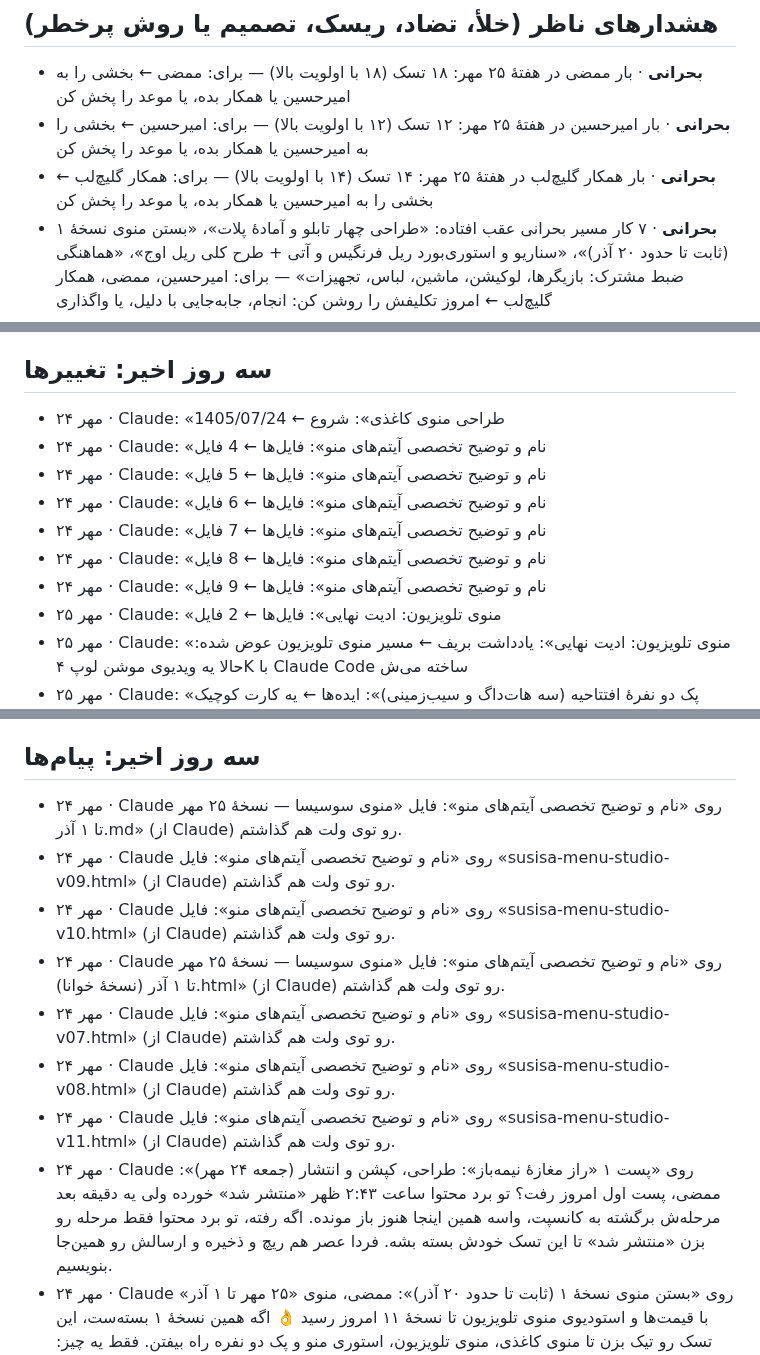
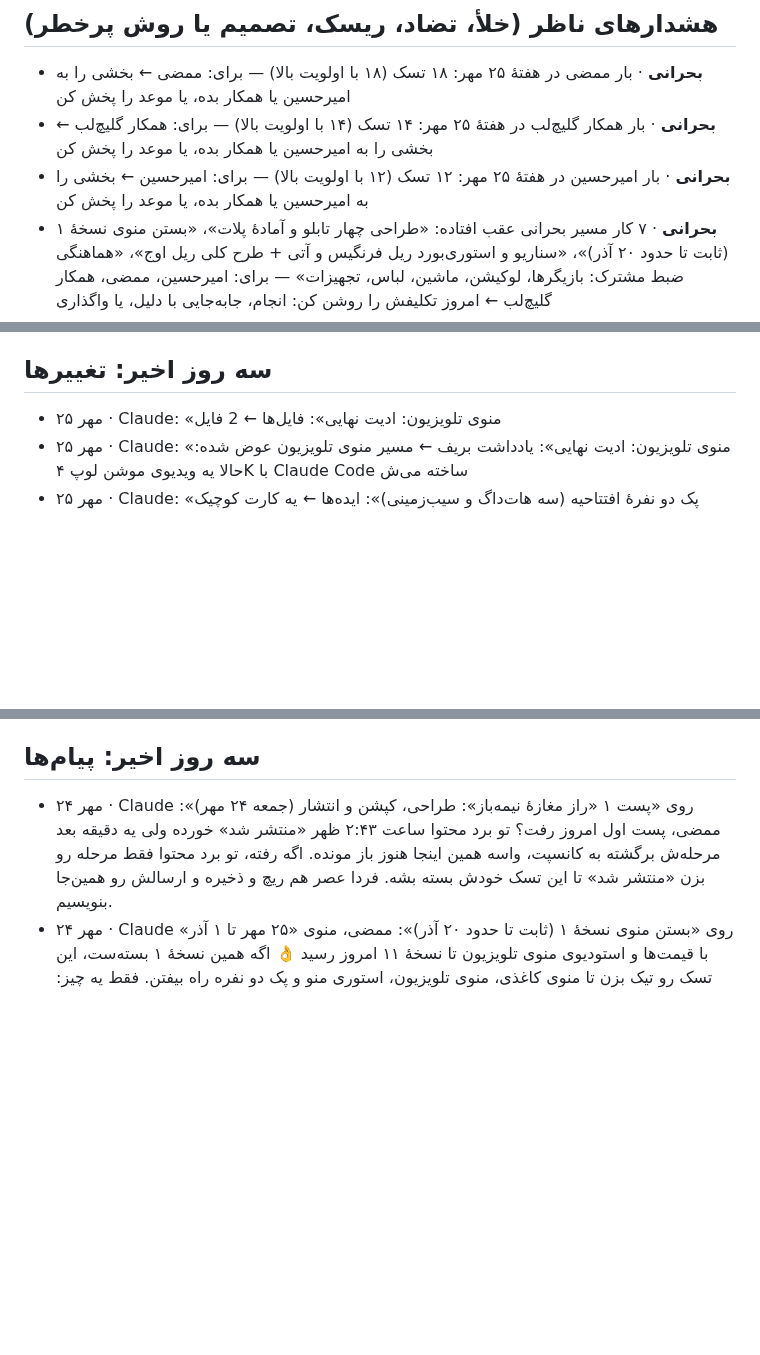
Before and after one commit to theglitchlabstudio-source/Susisa-projectboard, a Markdown page: kb/live.md, 3 parts joined by grey strips. Drawn GitHub-style; blank space fills up the shorter version.

Commit message:
agent: status 1405/07/27 15:25
Co-Authored-By: Claude Opus 5.5 <noreply@anthropic.com>
Claude-Session: https://claude.ai/code/session_01CiH2YX4wbrttkNmtxuJJ2F

```diff
--- a/kb/live.md
+++ b/kb/live.md
@@ -21,8 +21,8 @@
 ## هشدارهای ناظر (خلأ، تضاد، ریسک، تصمیم یا روش پرخطر)
 
 - **بحرانی** · بار ممضی در هفتهٔ ۲۵ مهر: ۱۸ تسک (۱۸ با اولویت بالا) — برای: ممضی ← بخشی را به امیرحسین یا همکار بده، یا موعد را پخش کن
+- **بحرانی** · بار همکار گلیچ‌لب در هفتهٔ ۲۵ مهر: ۱۴ تسک (۱۴ با اولویت بالا) — برای: همکار گلیچ‌لب ← بخشی را به امیرحسین یا همکار بده، یا موعد را پخش کن
 - **بحرانی** · بار امیرحسین در هفتهٔ ۲۵ مهر: ۱۲ تسک (۱۲ با اولویت بالا) — برای: امیرحسین ← بخشی را به امیرحسین یا همکار بده، یا موعد را پخش کن
-- **بحرانی** · بار همکار گلیچ‌لب در هفتهٔ ۲۵ مهر: ۱۴ تسک (۱۴ با اولویت بالا) — برای: همکار گلیچ‌لب ← بخشی را به امیرحسین یا همکار بده، یا موعد را پخش کن
 - **بحرانی** · ۷ کار مسیر بحرانی عقب افتاده: «طراحی چهار تابلو و آمادهٔ پلات»، «بستن منوی نسخهٔ ۱ (ثابت تا حدود ۲۰ آذر)»، «سناریو و استوری‌بورد ریل فرنگیس و آتی + طرح کلی ریل اوج»، «هماهنگی ضبط مشترک: بازیگرها، لوکیشن، ماشین، لباس، تجهیزات» — برای: امیرحسین، ممضی، همکار گلیچ‌لب ← امروز تکلیفش را روشن کن: انجام، جابه‌جایی با دلیل، یا واگذاری
 - **بحرانی** · تصمیم «بستن منوی نسخهٔ ۱ (ثابت تا حدود ۲۰ آذر)» هنوز گرفته نشده و ۶ کار تا ۳ روز دیگر منتظرش‌اند — برای: ممضی ← همین هفته تصمیم بگیر؛ گزینه‌ها را با فیلتر هفت بسنج
 - **بحرانی** · تصمیم «بازنگری منو ۲ هفته بعد از افتتاحیه: فروش، حذف و اضافه با فیلتر هفت» هنوز گرفته نشده و ۱ کار تا ۳ روز دیگر منتظرش‌اند — برای: امیرحسین ← همین هفته تصمیم بگیر؛ گزینه‌ها را با فیلتر هفت بسنج
@@ -820,13 +820,6 @@
 
 ## سه روز اخیر: تغییرها
 
-- ۲۴ مهر · Claude: «طراحی منوی کاغذی»: شروع ← 1405/07/24
-- ۲۴ مهر · Claude: «نام و توضیح تخصصی آیتم‌های منو»: فایل‌ها ← 4 فایل
-- ۲۴ مهر · Claude: «نام و توضیح تخصصی آیتم‌های منو»: فایل‌ها ← 5 فایل
-- ۲۴ مهر · Claude: «نام و توضیح تخصصی آیتم‌های منو»: فایل‌ها ← 6 فایل
-- ۲۴ مهر · Claude: «نام و توضیح تخصصی آیتم‌های منو»: فایل‌ها ← 7 فایل
-- ۲۴ مهر · Claude: «نام و توضیح تخصصی آیتم‌های منو»: فایل‌ها ← 8 فایل
-- ۲۴ مهر · Claude: «نام و توضیح تخصصی آیتم‌های منو»: فایل‌ها ← 9 فایل
 - ۲۵ مهر · Claude: «منوی تلویزیون: ادیت نهایی»: فایل‌ها ← 2 فایل
 - ۲۵ مهر · Claude: «منوی تلویزیون: ادیت نهایی»: یادداشت بریف ← مسیر منوی تلویزیون عوض شده: حالا یه ویدیوی موشن لوپ ۴K با Claude Code ساخته می‌ش
 - ۲۵ مهر · Claude: «پک دو نفرهٔ افتتاحیه (سه هات‌داگ و سیب‌زمینی)»: ایده‌ها ← یه کارت کوچیک «دفعهٔ بعد یه سیب‌زمینی مهمون ما»، تا دو هفته بعد افتتاحیه، بذار تو پک دو نفره. ارزونه و دلیل برگشتن می‌ده؛ طبق Sauce تا ۴۰٪ فروش رستوران‌ها از مشتری تکراریه. با کد ساده روی کارت، تو بازنگری منوی دو هفته بعد معلوم می‌شه چند نفر برگشتن. با تورم بالای امسال هم یه هدیهٔ کوچیک بیشتر از تخفیف درصدی به چشم میاد.
@@ -859,13 +852,6 @@
 
 ## سه روز اخیر: پیام‌ها
 
-- ۲۴ مهر · Claude روی «نام و توضیح تخصصی آیتم‌های منو»: فایل «منوی سوسیسا — نسخهٔ ۲۵ مهر تا ۱ آذر.md» (از Claude) رو توی ولت هم گذاشتم.
-- ۲۴ مهر · Claude روی «نام و توضیح تخصصی آیتم‌های منو»: فایل «susisa-menu-studio-v09.html» (از Claude) رو توی ولت هم گذاشتم.
-- ۲۴ مهر · Claude روی «نام و توضیح تخصصی آیتم‌های منو»: فایل «susisa-menu-studio-v10.html» (از Claude) رو توی ولت هم گذاشتم.
-- ۲۴ مهر · Claude روی «نام و توضیح تخصصی آیتم‌های منو»: فایل «منوی سوسیسا — نسخهٔ ۲۵ مهر تا ۱ آذر (نسخهٔ خوانا).html» (از Claude) رو توی ولت هم گذاشتم.
-- ۲۴ مهر · Claude روی «نام و توضیح تخصصی آیتم‌های منو»: فایل «susisa-menu-studio-v07.html» (از Claude) رو توی ولت هم گذاشتم.
-- ۲۴ مهر · Claude روی «نام و توضیح تخصصی آیتم‌های منو»: فایل «susisa-menu-studio-v08.html» (از Claude) رو توی ولت هم گذاشتم.
-- ۲۴ مهر · Claude روی «نام و توضیح تخصصی آیتم‌های منو»: فایل «susisa-menu-studio-v11.html» (از Claude) رو توی ولت هم گذاشتم.
 - ۲۴ مهر · Claude روی «پست ۱ «راز مغازهٔ نیمه‌باز»: طراحی، کپشن و انتشار (جمعه ۲۴ مهر)»: ممضی، پست اول امروز رفت؟ تو برد محتوا ساعت ۲:۴۳ ظهر «منتشر شد» خورده ولی یه دقیقه بعد مرحله‌ش برگشته به کانسپت، واسه همین اینجا هنوز باز مونده. اگه رفته، تو برد محتوا فقط مرحله رو بزن «منتشر شد» تا این تسک خودش بسته بشه. فردا عصر هم ریچ و ذخیره و ارسالش رو همین‌جا بنویسیم.
 - ۲۴ مهر · Claude روی «بستن منوی نسخهٔ ۱ (ثابت تا حدود ۲۰ آذر)»: ممضی، منوی «۲۵ مهر تا ۱ آذر» با قیمت‌ها و استودیوی منوی تلویزیون تا نسخهٔ ۱۱ امروز رسید 👌 اگه همین نسخهٔ ۱ بسته‌ست، این تسک رو تیک بزن تا منوی کاغذی، منوی تلویزیون، استوری منو و پک دو نفره راه بیفتن. فقط یه چیز: عنوان این تسک می‌گه «ثابت تا حدود ۲۰ آذر» ولی فایل منو اعتبارش رو تا ۱ آذر زده. کدوم درسته؟ بازنگری منو رو با همون تنظیم می‌کنم. یه ردیف سیگنیچر هم تو فایل علامت ⚠️ داره، قبل از چاپ منوی ک
 - ۲۴ مهر · Claude روی «پست ۱ «راز مغازهٔ نیمه‌باز»: طراحی، کپشن و انتشار (جمعه ۲۴ مهر)»: یه تصحیح کوچیک: ساعتش ۱۱:۱۳ صبح بود، نه ۲:۴۳.
```
Also changed, not shown: other parts of kb/live.md (+1 -1 lines), agent/STATUS.md (+6 -1 lines), agent/WATCH.md (+1 -1 lines).
